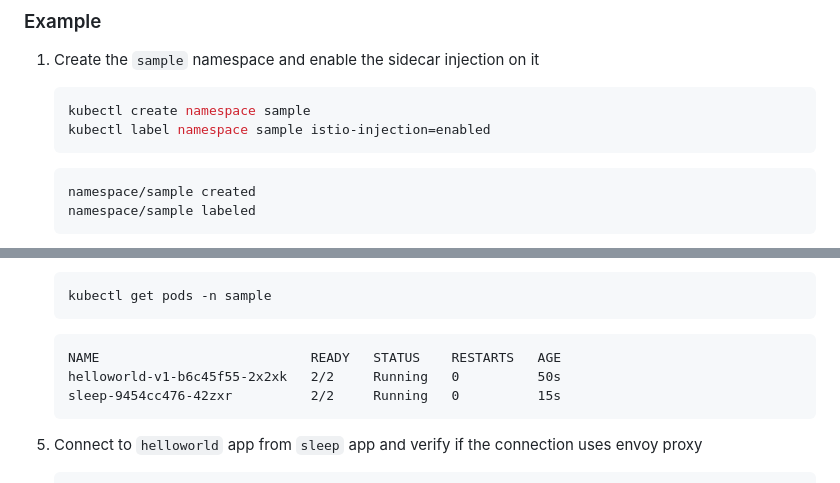
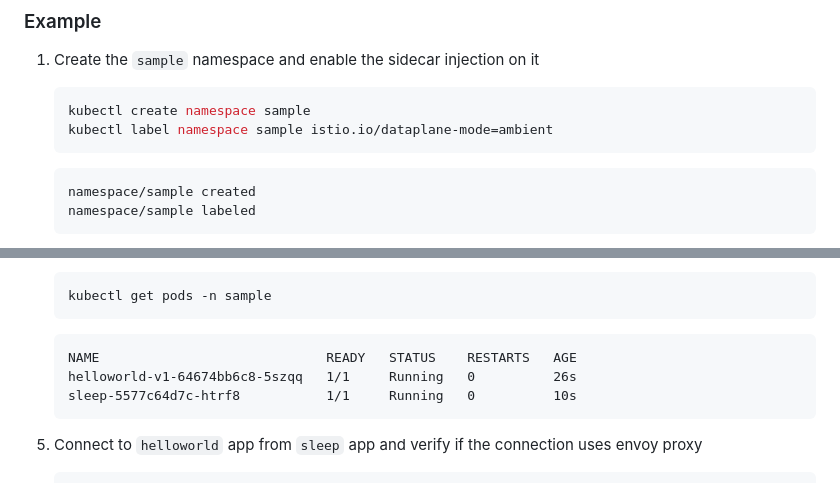
Before and after one commit to aws-samples/istio-on-eks, a Markdown page: terraform-blueprint/ambient/README.md, 2 parts joined by grey strips. Rendered like a GitHub page.

Commit message:
README.md fixes
Signed-off-by: Petr McAllister <petr.mcallister@solo.io>

````diff
--- a/terraform-blueprint/ambient/README.md
+++ b/terraform-blueprint/ambient/README.md
@@ -124,7 +124,7 @@ kubectl port-forward svc/tracing 16686:80 -n istio-system
 
     ```sh
     kubectl create namespace sample
-    kubectl label namespace sample istio-injection=enabled
+    kubectl label namespace sample istio.io/dataplane-mode=ambient
     ```
 
     ```text
@@ -254,9 +254,9 @@ kubectl port-forward svc/tracing 16686:80 -n istio-system
     ```
 
     ```text
-    NAME                           READY   STATUS    RESTARTS   AGE
-    helloworld-v1-b6c45f55-2x2xk   2/2     Running   0          50s
-    sleep-9454cc476-42zxr          2/2     Running   0          15s
+    NAME                             READY   STATUS    RESTARTS   AGE
+    helloworld-v1-64674bb6c8-5szqq   1/1     Running   0          26s
+    sleep-5577c64d7c-htrf8           1/1     Running   0          10s
     ```
 
 5. Connect to `helloworld` app from `sleep` app and verify if the connection uses envoy proxy
````
